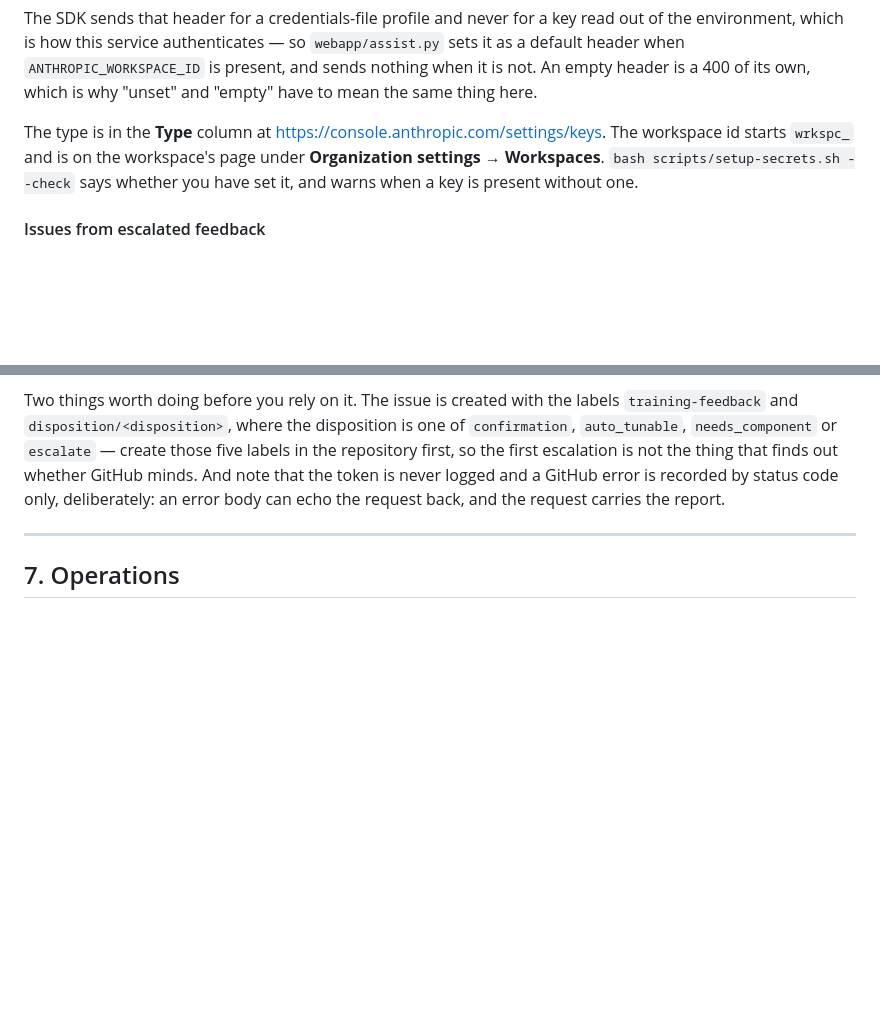
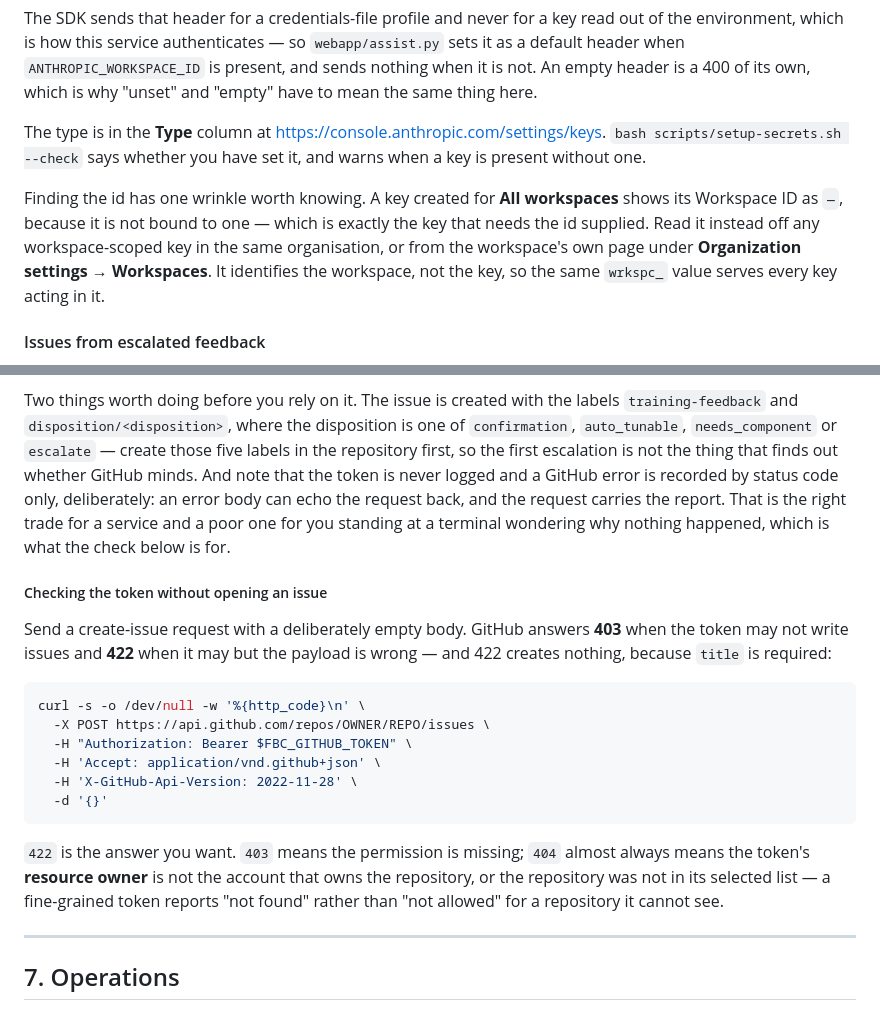
Before and after one commit to bkenol/fbc-review, a Markdown page: docs/DEPLOYMENT.md, 2 parts joined by grey strips. GitHub-like rendering; blank space fills up the shorter version.

Commit message:
Say where the workspace id is, and how to test the issue token
Two things learned configuring these against real credentials.

A key created for "All workspaces" shows its Workspace ID as a dash, because it
is not bound to one — and that is precisely the key that has to be told which
workspace to act in. The id belongs to the workspace rather than the key, so it
reads off any workspace-scoped key in the same organisation. Without that
sentence the console looks like it is withholding the one value it is asking
for.

The GitHub token gets a check that opens nothing: a create-issue request with
an empty body answers 403 when the token cannot write issues and 422 when it
can, and 422 creates nothing because `title` is required. 404 gets its own note
because a fine-grained token says "not found" rather than "not allowed" for a
repository outside its resource owner or its selected list, which is the most
common way to mis-issue one.

Co-Authored-By: Claude Opus 5 <noreply@anthropic.com>
Claude-Session: https://claude.ai/code/session_01KZotBCwCaZBQyXnrk9LnaB

````diff
--- a/docs/DEPLOYMENT.md
+++ b/docs/DEPLOYMENT.md
@@ -1261,10 +1261,16 @@ present, and sends nothing when it is not. An empty header is a 400 of its own,
 which is why "unset" and "empty" have to mean the same thing here.
 
 The type is in the **Type** column at
-<https://console.anthropic.com/settings/keys>. The workspace id starts
-`wrkspc_` and is on the workspace's page under **Organization settings →
-Workspaces**. `bash scripts/setup-secrets.sh --check` says whether you have set
-it, and warns when a key is present without one.
+<https://console.anthropic.com/settings/keys>. `bash scripts/setup-secrets.sh
+--check` says whether you have set it, and warns when a key is present without
+one.
+
+Finding the id has one wrinkle worth knowing. A key created for **All
+workspaces** shows its Workspace ID as `—`, because it is not bound to one —
+which is exactly the key that needs the id supplied. Read it instead off any
+workspace-scoped key in the same organisation, or from the workspace's own page
+under **Organization settings → Workspaces**. It identifies the workspace, not
+the key, so the same `wrkspc_` value serves every key acting in it.
 
 #### Issues from escalated feedback
 
@@ -1309,7 +1315,30 @@ disposition is one of `confirmation`, `auto_tunable`, `needs_component` or
 escalation is not the thing that finds out whether GitHub minds. And note that
 the token is never logged and a GitHub error is recorded by status code only,
 deliberately: an error body can echo the request back, and the request carries
-the report.
+the report. That is the right trade for a service and a poor one for you
+standing at a terminal wondering why nothing happened, which is what the check
+below is for.
+
+##### Checking the token without opening an issue
+
+Send a create-issue request with a deliberately empty body. GitHub answers
+**403** when the token may not write issues and **422** when it may but the
+payload is wrong — and 422 creates nothing, because `title` is required:
+
+```bash
+curl -s -o /dev/null -w '%{http_code}\n' \
+  -X POST https://api.github.com/repos/OWNER/REPO/issues \
+  -H "Authorization: Bearer $FBC_GITHUB_TOKEN" \
+  -H 'Accept: application/vnd.github+json' \
+  -H 'X-GitHub-Api-Version: 2022-11-28' \
+  -d '{}'
+```
+
+`422` is the answer you want. `403` means the permission is missing; `404`
+almost always means the token's **resource owner** is not the account that owns
+the repository, or the repository was not in its selected list — a
+fine-grained token reports "not found" rather than "not allowed" for a
+repository it cannot see.
 
 ---
 
````
